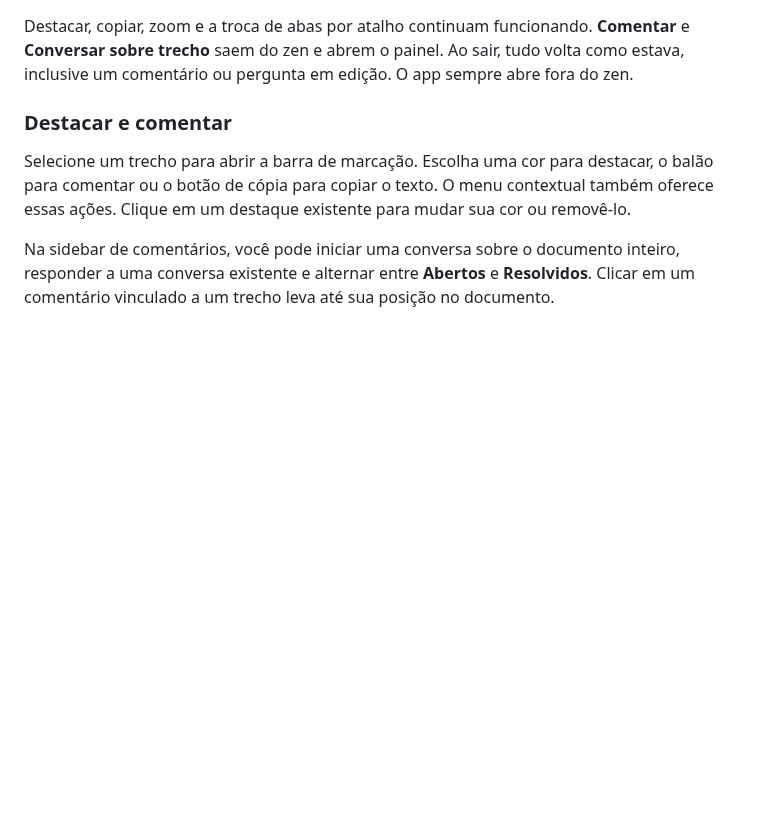
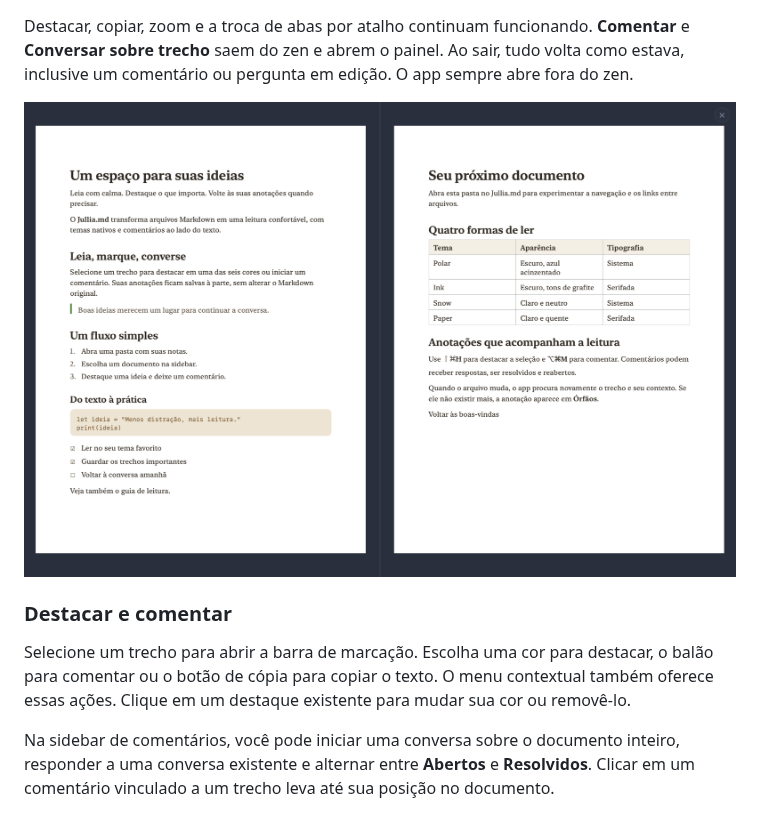
Before and after one commit to rheav/jullia-md, a Markdown page: README.md, the part around the change. GitHub-like rendering; pictures changed too: docs/screenshots/zen.png (added); blank space fills up the shorter version.

```diff
--- a/README.md
+++ b/README.md
@@ -137,6 +137,8 @@ Também dá para arrastar um arquivo da sidebar até a área de leitura: o desta
 O botão de visor no fim da barra de abas, o menu **View → Modo zen** ou **⌃⌘Z** deixam na tela só os documentos: somem as sidebars, as barras recolhidas, as abas, o seletor de layout, os cabeçalhos dos painéis, a barra do PDF e os botões da janela. A transparência da janela continua como nos Ajustes e aparece em volta das páginas do PDF. No modo lado a lado, uma linha fina continua separando os painéis e ainda pode ser arrastada. Para sair, use **Esc**, **⌃⌘Z** ou o ✕ discreto no canto superior direito, que acende sob o ponteiro; um aviso lembra disso por dois segundos ao entrar.
 
 Destacar, copiar, zoom e a troca de abas por atalho continuam funcionando. **Comentar** e **Conversar sobre trecho** saem do zen e abrem o painel. Ao sair, tudo volta como estava, inclusive um comentário ou pergunta em edição. O app sempre abre fora do zen.
+
+![Modo zen com dois PDFs lado a lado e apenas o botão discreto de saída no canto](docs/screenshots/zen.png)
 
 ### Destacar e comentar
 
```
Also changed, not shown: docs/screenshots/README.md (+2 -1 lines), 1 other file.
